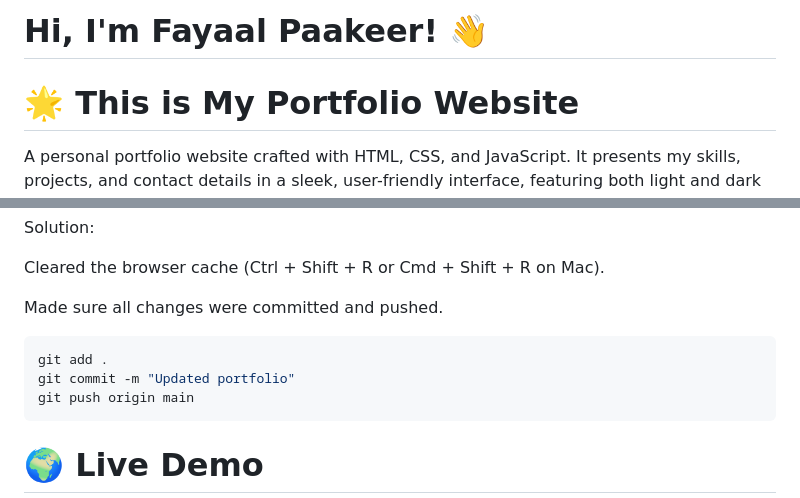
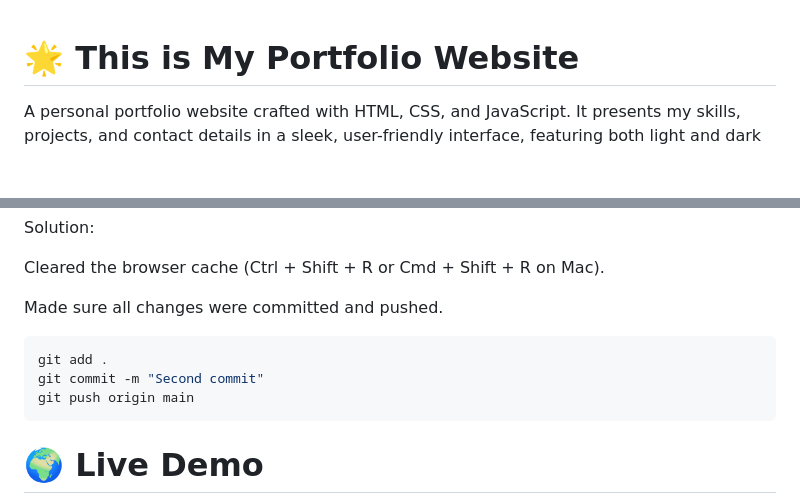
Before and after one commit to Fayaal-Paakeer/My-Portflio, a Markdown page: README.md, 2 parts joined by grey strips. Drawn GitHub-style; blank space fills up the shorter version.

````diff
--- a/README.md
+++ b/README.md
@@ -1,5 +1,3 @@
-# Hi, I'm Fayaal Paakeer! 👋
-
 # 🌟 This is My Portfolio Website
 
 A personal portfolio website crafted with HTML, CSS, and JavaScript. It presents my skills, projects, and contact details in a sleek, user-friendly interface, featuring both light and dark mode options for an enhanced experience.
@@ -136,7 +134,7 @@ Made sure all changes were committed and pushed.
 
 ```bash
 git add .
-git commit -m "Updated portfolio"
+git commit -m "Second commit"
 git push origin main
 ```
 
````
